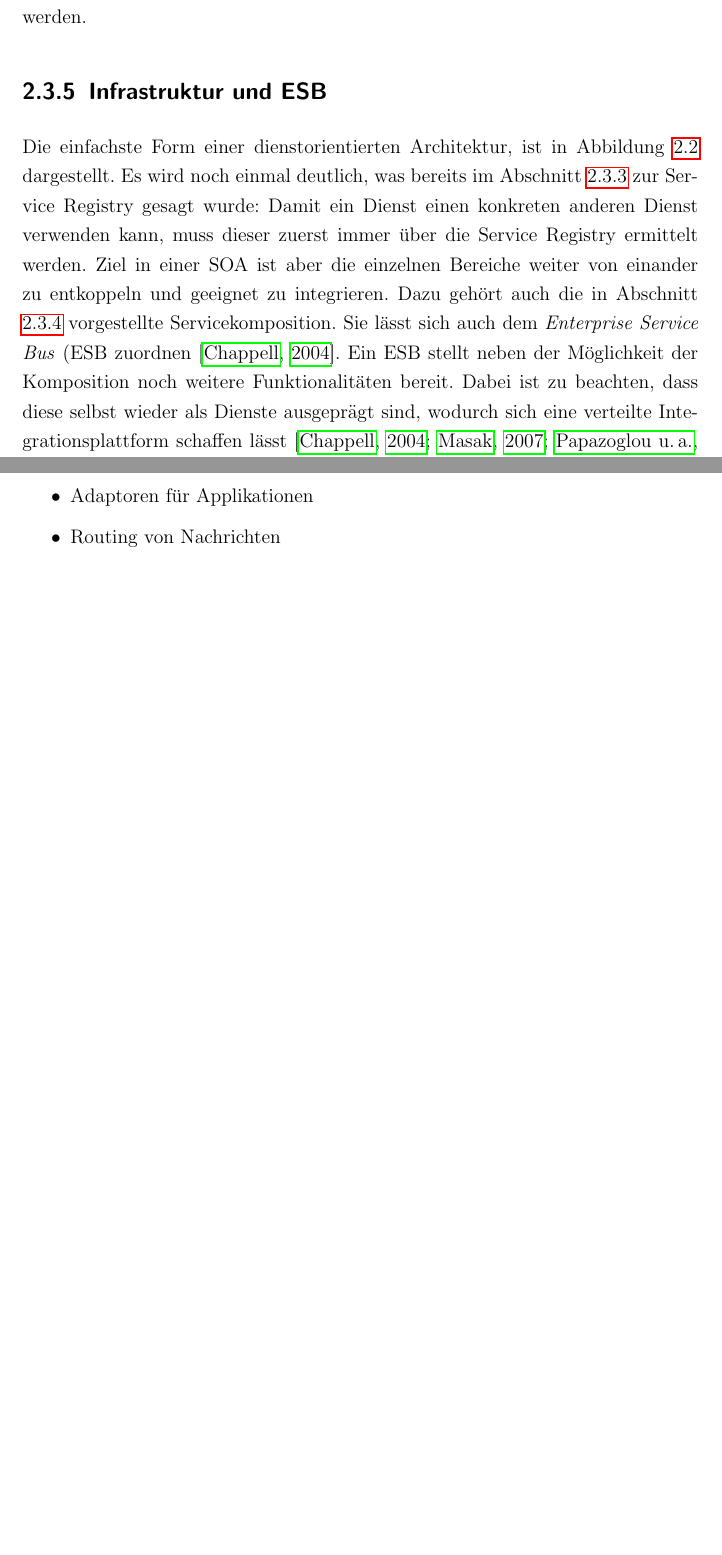
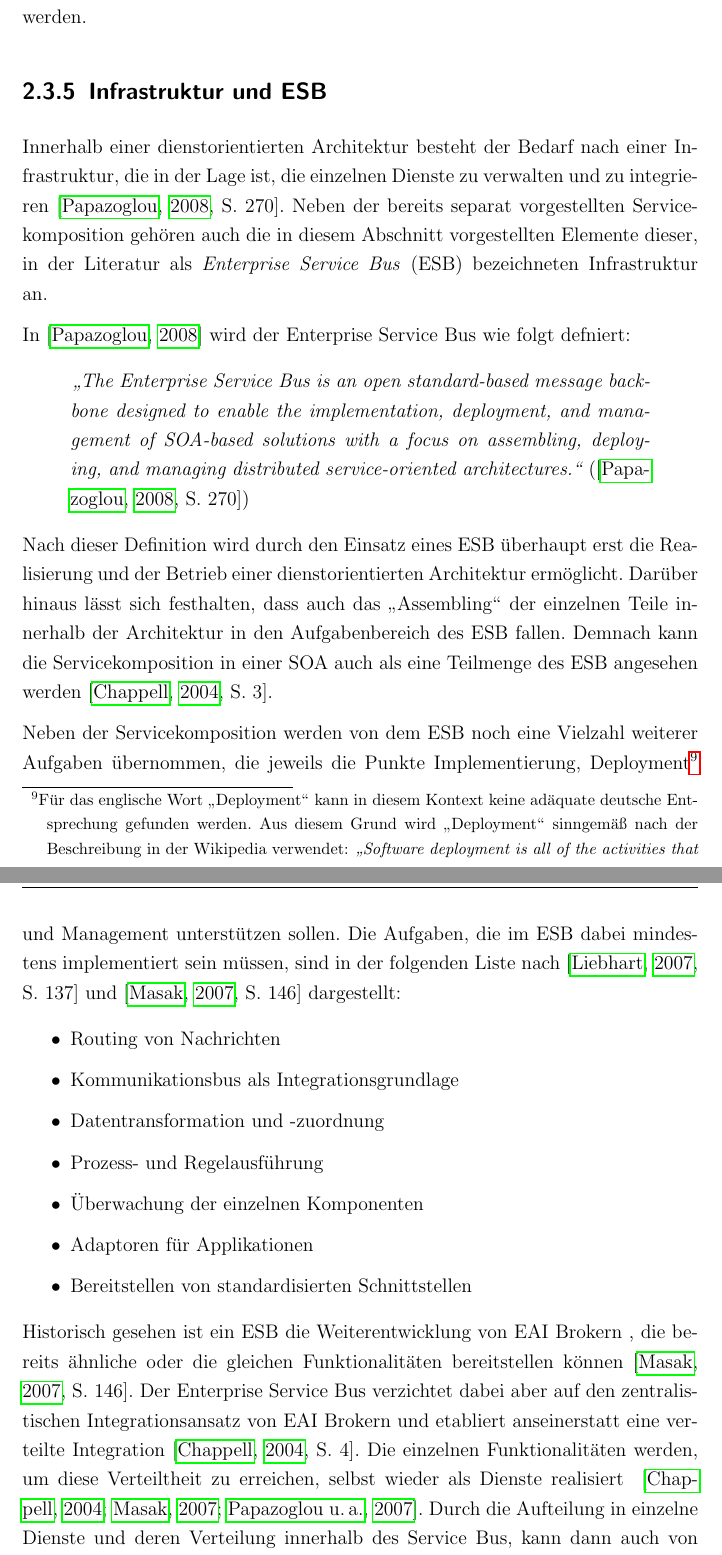
Before and after one commit to code-later/nostromo, a LaTeX thesis (Main/Master Thesis.tex, which reads Main/chapters/cosima.tex): two parts of pages 25 and 26 of 50 before the commit and two parts of pages 26 and 27 of 51 after it, joined at a grey line, cut so that both start at the same text, the shorter picture padded with empty space. Compiled offline with pdfLaTeX.

Commit message:
CHANGED - einleitenden Text fuer den ESB Abschnitt fertiggestellt. refs #25

```diff
--- a/Main/chapters/cosima.tex
+++ b/Main/chapters/cosima.tex
@@ -171,12 +182,26 @@
 \subsection{Infrastruktur und ESB} % (fold)
 \label{sub:infrastruktur}
 
-  Die einfachste Form einer dienstorientierten Architektur, ist in Abbildung \ref{fig:images_Basic_SOA} dargestellt. Es wird noch einmal deutlich, was bereits im Abschnitt \ref{sub:service_registry} zur Service Registry gesagt wurde: Damit ein Dienst einen konkreten anderen Dienst verwenden kann, muss dieser zuerst immer über die Service Registry ermittelt werden. Ziel in einer SOA ist aber die einzelnen Bereiche weiter von einander zu entkoppeln und geeignet zu integrieren. Dazu gehört auch die in Abschnitt \ref{sub:service_komposition} vorgestellte Servicekomposition. Sie lässt sich auch dem \emph{Enterprise Service Bus} (ESB\abk{Enterprise Service Bus}) zuordnen~\citep{enterprise_service_bus}. Ein ESB stellt neben der Möglichkeit der Komposition noch weitere Funktionalitäten bereit. Dabei ist zu beachten, dass diese selbst wieder als Dienste ausgeprägt sind, wodurch sich eine verteilte Integrationsplattform schaffen lässt~\citep{enterprise_service_bus,masak2007ssb,papazoglou2007soc}. Nach Masak stellt ein ESB darüber hinaus noch folgende Funktionalitäten bereit~\citep{masak2007ssb}:
+  Innerhalb einer dienstorientierten Architektur besteht der Bedarf nach einer Infrastruktur, die in der Lage ist, die einzelnen Dienste zu verwalten und zu integrieren~\citep[S. 270]{web_services_principles_and_technology}. Neben der bereits separat vorgestellten Servicekomposition gehören auch die in diesem Abschnitt vorgestellten Elemente dieser, in der Literatur als \emph{Enterprise Service Bus} (ESB\abk{ESB}{Enterprise Service Bus}) bezeichneten Infrastruktur an.
+
+  In~\citep{web_services_principles_and_technology} wird der Enterprise Service Bus wie folgt defniert:
+
+  \begin{quote}
+    \emph{"`The Enterprise Service Bus is an open standard-based message backbone designed to enable the implementation, deployment, and management of SOA-based solutions with a focus on assembling, deploying, and managing distributed service-oriented architectures."'} (\citep[S. 270]{web_services_principles_and_technology})
+  \end{quote}
+
+  Nach dieser Definition wird durch den Einsatz eines ESB überhaupt erst die Realisierung und der Betrieb einer dienstorientierten Architektur ermöglicht. Darüber hinaus lässt sich festhalten, dass auch das "`Assembling"' der einzelnen Teile innerhalb der Architektur in den Aufgabenbereich des ESB fallen. Demnach kann die Servicekomposition in einer SOA auch als eine Teilmenge des ESB angesehen werden~\citep[S. 3]{enterprise_service_bus}.
+
+  Neben der Servicekomposition werden von dem ESB noch eine Vielzahl weiterer Aufgaben übernommen, die jeweils die Punkte Implementierung, Deployment\footnote{Für das englische Wort "`Deployment"' kann in diesem Kontext keine adäquate deutsche Entsprechung gefunden werden. Aus diesem Grund wird "`Deployment"' sinngemäß nach der Beschreibung in der Wikipedia verwendet: \emph{"`Software deployment is all of the activities that make a software system available for use."'} (aus Wikipedia: \url{http://en.wikipedia.org/wiki/Software_deployment}, zuletzt abgerufen am 22.10.2008)} und Management unterstützen sollen. Die Aufgaben, die im ESB dabei mindestens implementiert sein müssen, sind in der folgenden Liste nach~\citep[S. 137]{soa_goes_real} und~\citep[S. 146]{masak2007ssb} dargestellt:
 
   \begin{itemize}
-    \item Konnektivität
-    \item Datentransformationssysteme -> Media Broker/Time Enginge?!
+    \item Routing von Nachrichten
+    \item Kommunikationsbus als Integrationsgrundlage
+    \item Datentransformation und -zuordnung
+    \item Prozess- und Regelausführung
+    \item Überwachung der einzelnen Komponenten
     \item Adaptoren für Applikationen
-    \item Routing von Nachrichten
+    \item Bereitstellen von standardisierten Schnittstellen
   \end{itemize}
 
+  Historisch gesehen ist ein ESB die Weiterentwicklung von EAI Brokern~\abk{EAI}{Enterprise Application Integration}, die bereits ähnliche oder die gleichen Funktionalitäten bereitstellen können~\citep[S. 146]{masak2007ssb}. Der Enterprise Service Bus verzichtet dabei aber auf den zentralistischen Integrationsansatz von EAI Brokern und etabliert anseinerstatt eine verteilte Integration~\citep[S. 4]{enterprise_service_bus}. Die einzelnen Funktionalitäten werden, um diese Verteiltheit zu erreichen, selbst wieder als Dienste realisiert ~\citep{enterprise_service_bus,masak2007ssb,papazoglou2007soc}. Durch die Aufteilung in einzelne Dienste und deren Verteilung innerhalb des Service Bus, kann dann auch von einer virtuellen Infrastruktur gesprochen werden~\citep[S. 136]{soa_goes_real}.
```
Also changed, not shown: Main/std/bibliography.bib (+11 -4 lines), Main/chapters/cosima.tex (29 more changed lines).
